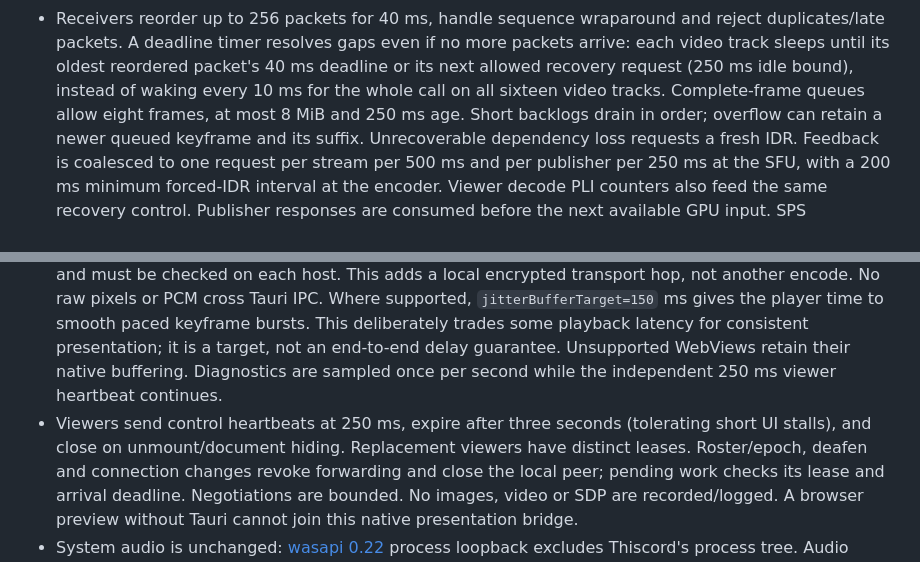
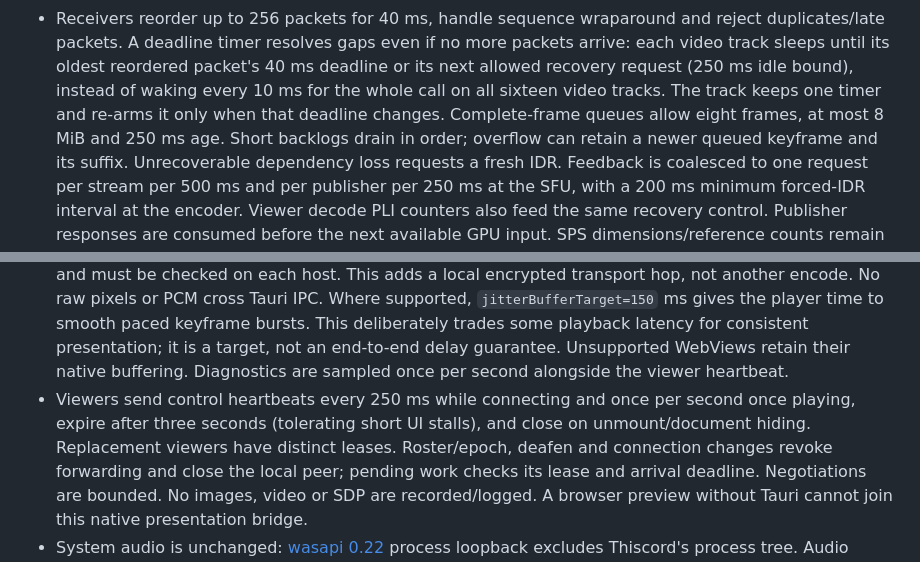
Before and after one commit to BugraEryilmaz/thiscord, a Markdown page: docs/screen-sharing.md, 2 parts joined by grey strips. Drawn GitHub-style.

Commit message:
hill-climb r5: update viewer heartbeat and track timer docs
Co-Authored-By: Claude Opus 5.5 <noreply@anthropic.com>

```diff
--- a/docs/screen-sharing.md
+++ b/docs/screen-sharing.md
@@ -314,7 +314,8 @@ GStreamer plugins. Building needs `libgstreamer1.0-dev`,
   reject duplicates/late packets. A deadline timer resolves gaps even if no more
   packets arrive: each video track sleeps until its oldest reordered packet's
   40 ms deadline or its next allowed recovery request (250 ms idle bound), instead
-  of waking every 10 ms for the whole call on all sixteen video tracks. Complete-frame queues allow eight frames, at most 8 MiB and
+  of waking every 10 ms for the whole call on all sixteen video tracks. The track
+  keeps one timer and re-arms it only when that deadline changes. Complete-frame queues allow eight frames, at most 8 MiB and
   250 ms age. Short backlogs drain in order; overflow can retain a newer queued
   keyframe and its suffix. Unrecoverable dependency loss requests a fresh IDR.
   Feedback is coalesced to one request per stream per 500 ms and per publisher
@@ -340,8 +341,9 @@ GStreamer plugins. Building needs `libgstreamer1.0-dev`,
   paced keyframe bursts. This deliberately trades some playback latency for
   consistent presentation; it is a target, not an end-to-end delay guarantee.
   Unsupported WebViews retain their native buffering. Diagnostics are sampled
-  once per second while the independent 250 ms viewer heartbeat continues.
-- Viewers send control heartbeats at 250 ms, expire after three seconds (tolerating short UI stalls), and close on
+  once per second alongside the viewer heartbeat.
+- Viewers send control heartbeats every 250 ms while connecting and once per second
+  once playing, expire after three seconds (tolerating short UI stalls), and close on
   unmount/document hiding. Replacement viewers have distinct leases. Roster/epoch,
   deafen and connection changes revoke forwarding and close the local peer;
   pending work checks its lease and arrival deadline. Negotiations are bounded.
```
